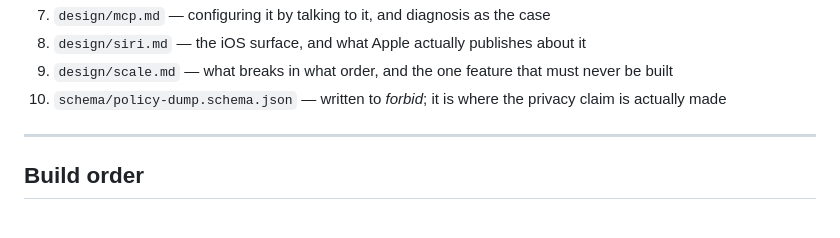
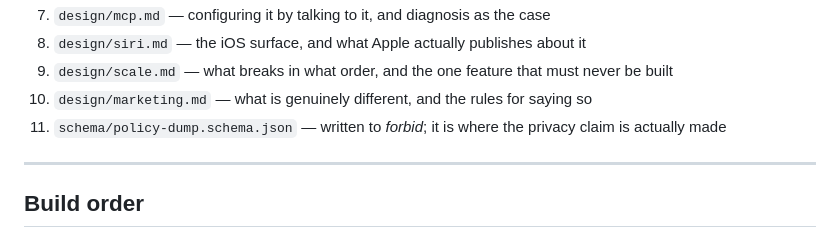
Before and after one commit to mattbaylor/cal-mirror, a Markdown page: askwhen/README.md, the part around the change. Rendered like a GitHub page.

```diff
--- a/askwhen/README.md
+++ b/askwhen/README.md
@@ -48,7 +48,9 @@ and a future split stays cheap.
 8. `design/siri.md` — the iOS surface, and what Apple actually publishes about it
 9. `design/scale.md` — what breaks in what order, and the one feature that must
    never be built
-10. `schema/policy-dump.schema.json` — written to *forbid*; it is where the privacy
+10. `design/marketing.md` — what is genuinely different, and the rules for
+   saying so
+11. `schema/policy-dump.schema.json` — written to *forbid*; it is where the privacy
    claim is actually made
 
 ---
```
Also changed, not shown: askwhen/design/marketing.md (added, +196 -0 lines).
